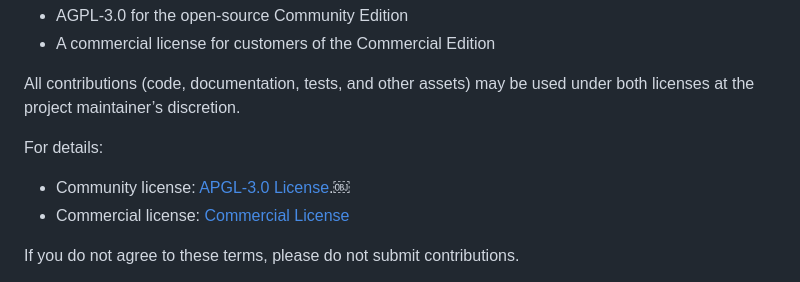
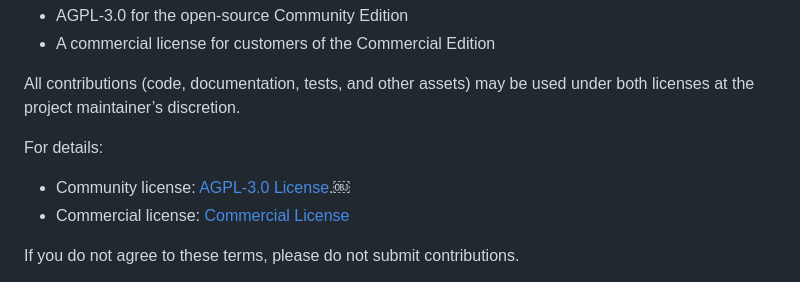
Before and after one commit to nmcwilli/axion-node, a Markdown page: CONTRIBUTING.md, the part around the change. Drawn GitHub-style.

Commit message:
mistaken word updated

```diff
--- a/CONTRIBUTING.md
+++ b/CONTRIBUTING.md
@@ -17,7 +17,7 @@ By contributing to Axion Node, you agree to license your contributions under the
 All contributions (code, documentation, tests, and other assets) may be used under both licenses at the project maintainer’s discretion.
 
 For details:
-- Community license: [APGL-3.0 License](./LICENSE).￼
+- Community license: [AGPL-3.0 License](./LICENSE).￼
 - Commercial license: [Commercial License](./LICENSE-COMMERCIAL.md)
 
 If you do not agree to these terms, please do not submit contributions.
```
